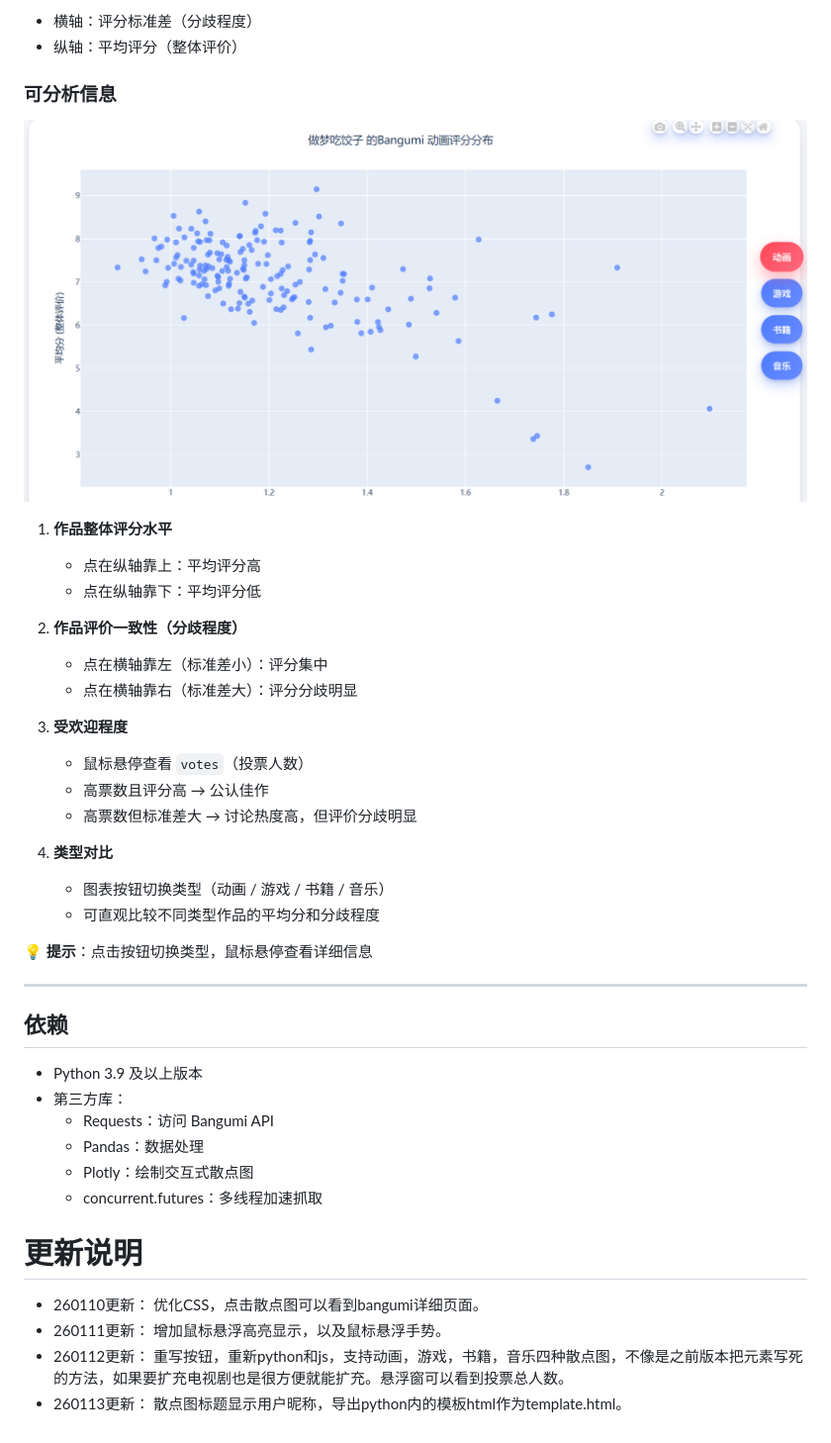
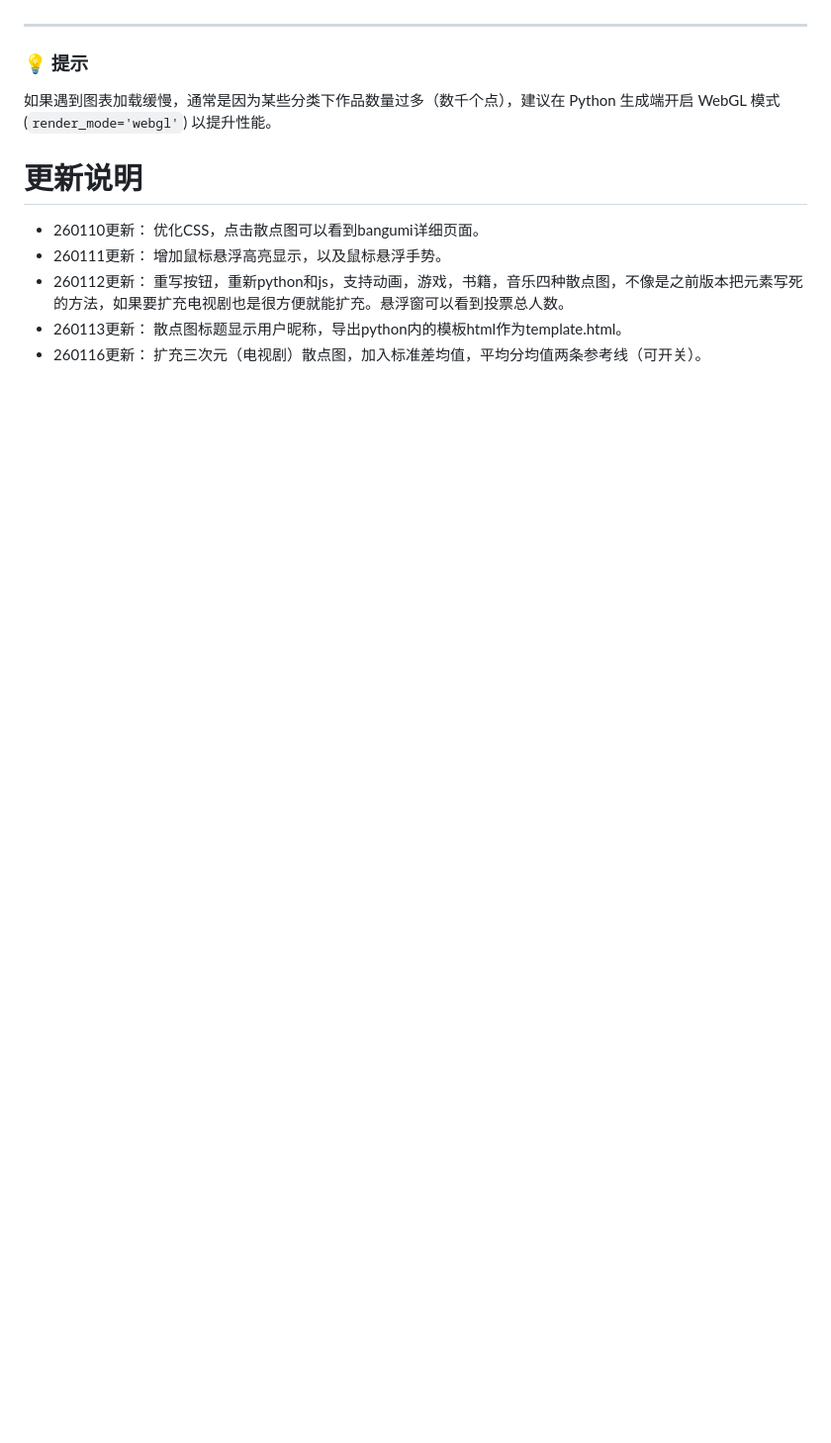
Before and after one commit to Kasumi-Ichigaya/bangumi-analysis, a Markdown page: README.md, the part around one of its changes. Shown at 99% size. GitHub-like rendering; blank space fills up the shorter version.

```diff
--- a/README.md
+++ b/README.md
@@ -117,42 +105,13 @@
 
-- 横轴：评分标准差（分歧程度）
-- 纵轴：平均评分（整体评价）
 
-### 可分析信息
-![动画评分分布](examples.PNG "动画评分分布")
-
-1. **作品整体评分水平**
-   - 点在纵轴靠上：平均评分高
-   - 点在纵轴靠下：平均评分低
-
-2. **作品评价一致性（分歧程度）**
-   - 点在横轴靠左（标准差小）：评分集中
-   - 点在横轴靠右（标准差大）：评分分歧明显
-
-3. **受欢迎程度**
-   - 鼠标悬停查看 `votes`（投票人数）
-   - 高票数且评分高 → 公认佳作
-   - 高票数但标准差大 → 讨论热度高，但评价分歧明显
-
-4. **类型对比**
-   - 图表按钮切换类型（动画 / 游戏 / 书籍 / 音乐）
-   - 可直观比较不同类型作品的平均分和分歧程度
-
-💡 **提示**：点击按钮切换类型，鼠标悬停查看详细信息
 
 ---
 
-## 依赖
-- Python 3.9 及以上版本
-- 第三方库：
-  - Requests：访问 Bangumi API
-  - Pandas：数据处理
-  - Plotly：绘制交互式散点图
-  - concurrent.futures：多线程加速抓取
-
-
+### 💡 提示
+如果遇到图表加载缓慢，通常是因为某些分类下作品数量过多（数千个点），建议在 Python 生成端开启 WebGL 模式 (`render_mode='webgl'`) 以提升性能。
 # 更新说明
 - 260110更新： 优化CSS，点击散点图可以看到bangumi详细页面。
 - 260111更新： 增加鼠标悬浮高亮显示，以及鼠标悬浮手势。
 - 260112更新： 重写按钮，重新python和js，支持动画，游戏，书籍，音乐四种散点图，不像是之前版本把元素写死的方法，如果要扩充电视剧也是很方便就能扩充。悬浮窗可以看到投票总人数。
 - 260113更新： 散点图标题显示用户昵称，导出python内的模板html作为template.html。
+- 260116更新： 扩充三次元（电视剧）散点图，加入标准差均值，平均分均值两条参考线（可开关）。
```
Also changed, not shown: other parts of README.md (+82 -94 lines).
